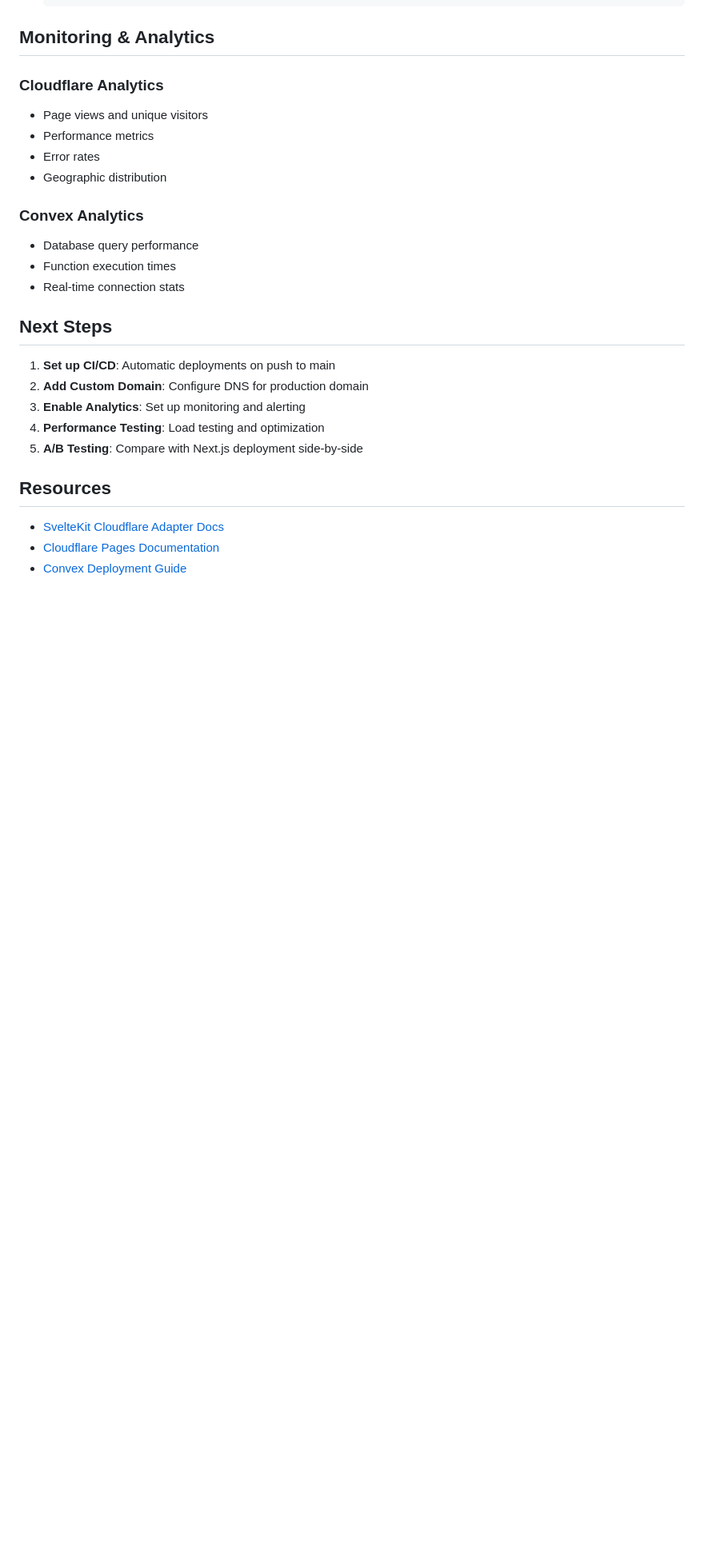
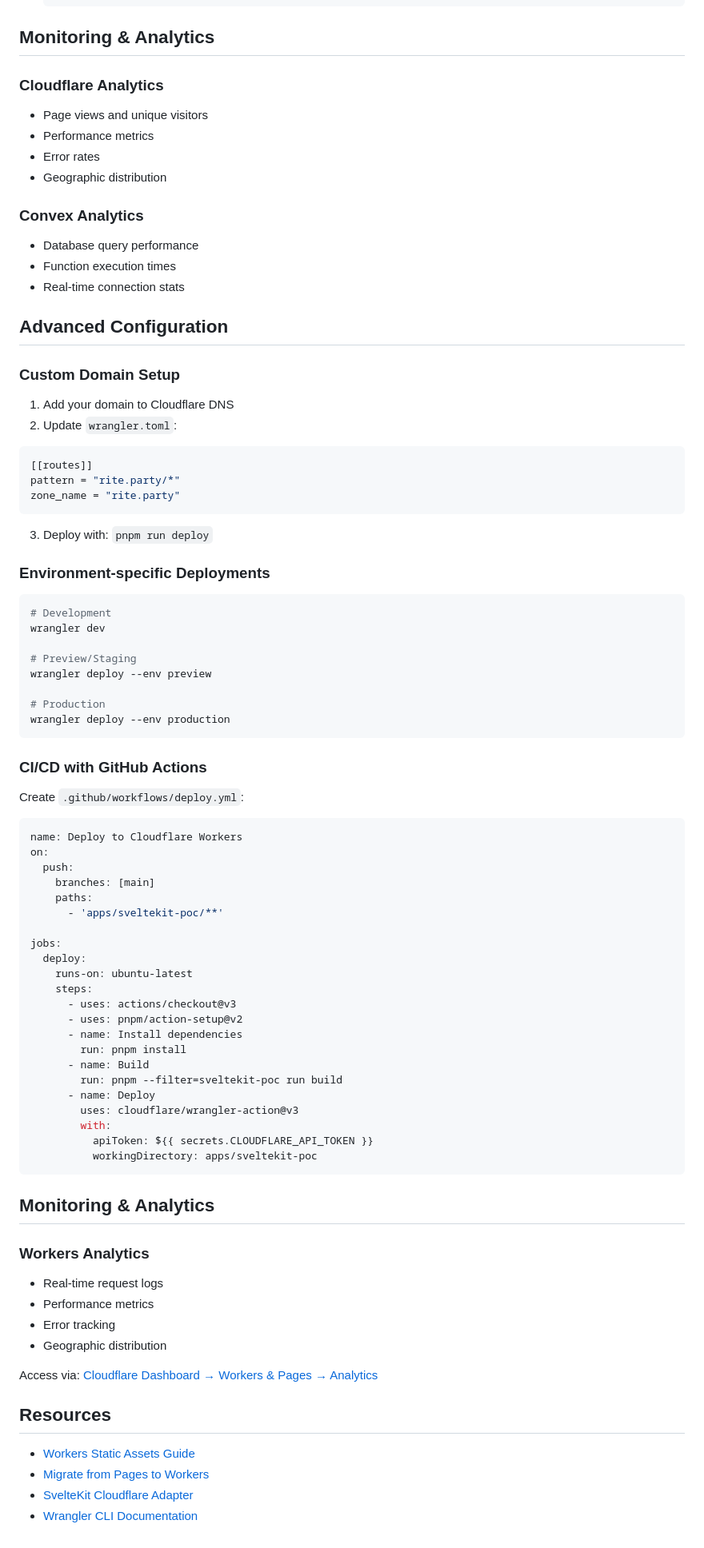
Before and after one commit to sehyunchung/rite, a Markdown page: apps/sveltekit-poc/DEPLOYMENT.md, the part around one of its changes. Shown at 80% size. Rendered like a GitHub page; blank space fills up the shorter version.

````diff
--- a/apps/sveltekit-poc/DEPLOYMENT.md
+++ b/apps/sveltekit-poc/DEPLOYMENT.md
@@ -146,16 +164,73 @@ Set environment variables in Cloudflare Pages dashboard:
 - Function execution times
 - Real-time connection stats
 
-## Next Steps
+## Advanced Configuration
 
-1. **Set up CI/CD**: Automatic deployments on push to main
-2. **Add Custom Domain**: Configure DNS for production domain
-3. **Enable Analytics**: Set up monitoring and alerting
-4. **Performance Testing**: Load testing and optimization
-5. **A/B Testing**: Compare with Next.js deployment side-by-side
+### Custom Domain Setup
+
+1. Add your domain to Cloudflare DNS
+2. Update `wrangler.toml`:
+```toml
+[[routes]]
+pattern = "rite.party/*"
+zone_name = "rite.party"
+```
+3. Deploy with: `pnpm run deploy`
+
+### Environment-specific Deployments
+
+```bash
+# Development
+wrangler dev
+
+# Preview/Staging
+wrangler deploy --env preview
+
+# Production
+wrangler deploy --env production
+```
+
+### CI/CD with GitHub Actions
+
+Create `.github/workflows/deploy.yml`:
+```yaml
+name: Deploy to Cloudflare Workers
+on:
+  push:
+    branches: [main]
+    paths:
+      - 'apps/sveltekit-poc/**'
+
+jobs:
+  deploy:
+    runs-on: ubuntu-latest
+    steps:
+      - uses: actions/checkout@v3
+      - uses: pnpm/action-setup@v2
+      - name: Install dependencies
+        run: pnpm install
+      - name: Build
+        run: pnpm --filter=sveltekit-poc run build
+      - name: Deploy
+        uses: cloudflare/wrangler-action@v3
+        with:
+          apiToken: ${{ secrets.CLOUDFLARE_API_TOKEN }}
+          workingDirectory: apps/sveltekit-poc
+```
+
+## Monitoring & Analytics
+
+### Workers Analytics
+- Real-time request logs
+- Performance metrics
+- Error tracking
+- Geographic distribution
+
+Access via: [Cloudflare Dashboard → Workers & Pages → Analytics](https://dash.cloudflare.com)
 
 ## Resources
 
-- [SvelteKit Cloudflare Adapter Docs](https://kit.svelte.dev/docs/adapter-cloudflare)
-- [Cloudflare Pages Documentation](https://developers.cloudflare.com/pages/)
-- [Convex Deployment Guide](https://docs.convex.dev/production/hosting)
+- [Workers Static Assets Guide](https://developers.cloudflare.com/workers/static-assets)
+- [Migrate from Pages to Workers](https://developers.cloudflare.com/workers/static-assets/migrate-from-pages/)
+- [SvelteKit Cloudflare Adapter](https://kit.svelte.dev/docs/adapter-cloudflare)
+- [Wrangler CLI Documentation](https://developers.cloudflare.com/workers/wrangler/)
````
Also changed, not shown: other parts of apps/sveltekit-poc/DEPLOYMENT.md (+75 -57 lines).
